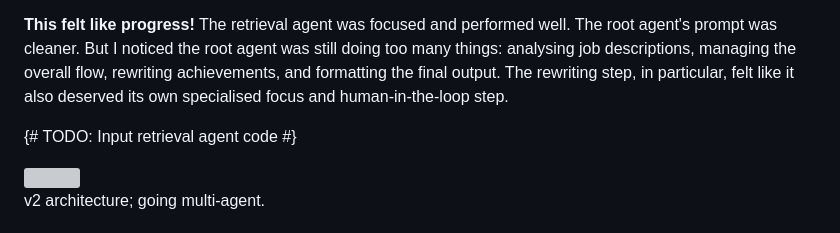
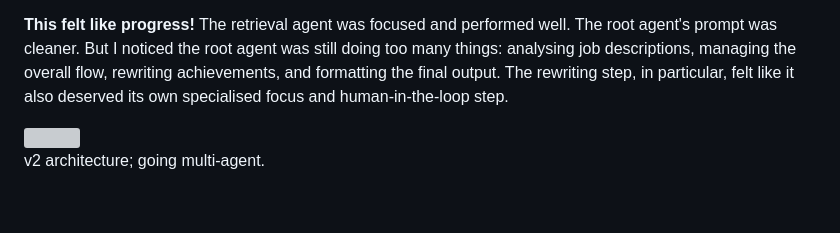
Before and after one commit to matthiasa4/matthiasa4.github.io, a Markdown page: src/posts/2025-07-20-adk.md, the part around the change. Rendered like a GitHub page; blank space fills up the shorter version; grey boxes are pictures that could not be loaded.

Commit message:
Remove todo

```diff
--- a/src/posts/2025-07-20-adk.md
+++ b/src/posts/2025-07-20-adk.md
@@ -374,9 +374,6 @@ _Why?_ This was the one cluttering most of the context window with instructions
 **This felt like progress!** The retrieval agent was focused and performed well. The root agent's prompt was cleaner. But I noticed the root agent was still doing too many things: analysing job descriptions, managing the overall flow, rewriting achievements, and formatting the final output. The rewriting step, in particular, felt like it also deserved its own specialised focus and human-in-the-loop step.
 
 
-{# TODO: Input retrieval agent code #}
-
-
 <div class="swiper-container captions-below">
   <div class="swiper-wrapper">
     <div class="swiper-slide">
```
